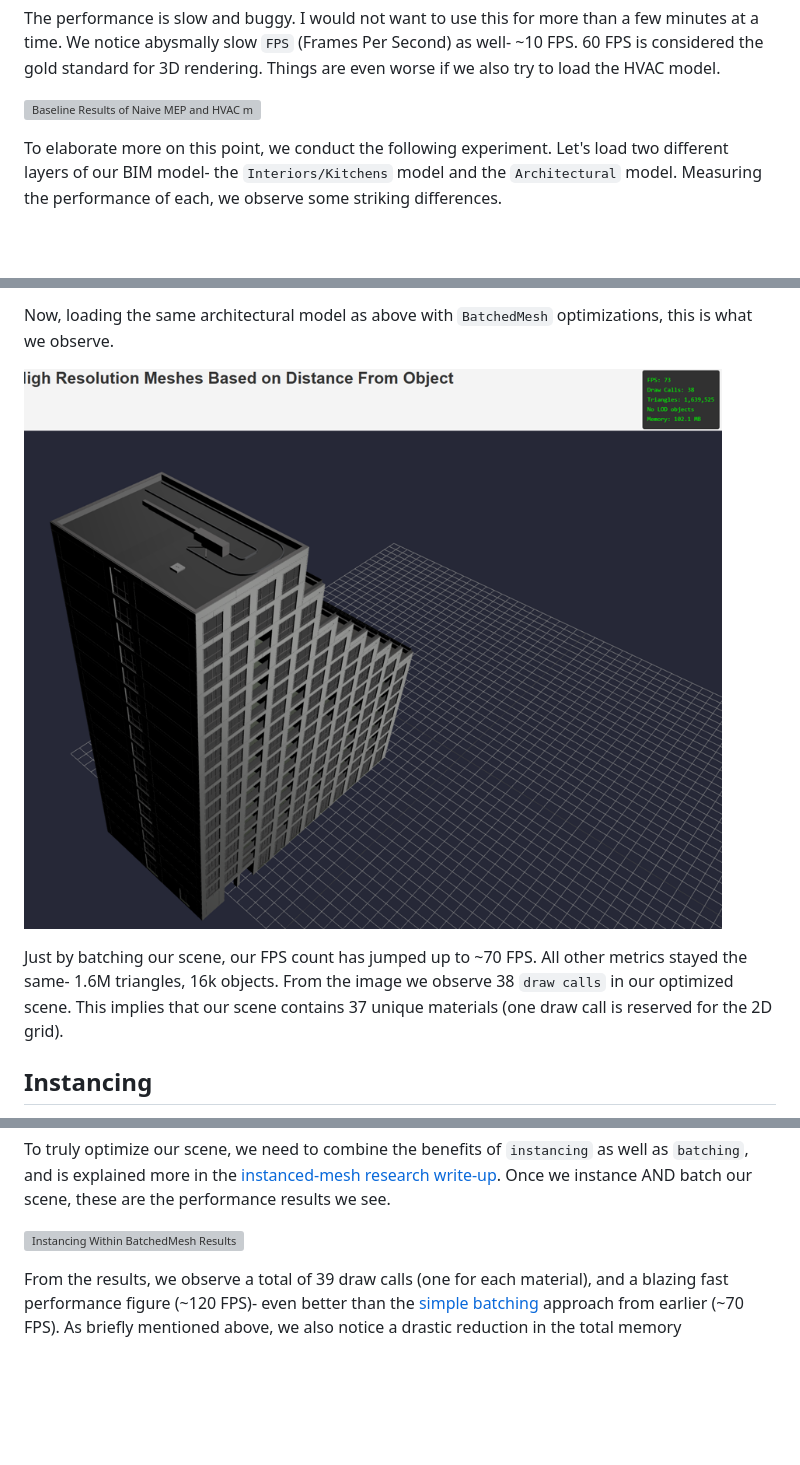
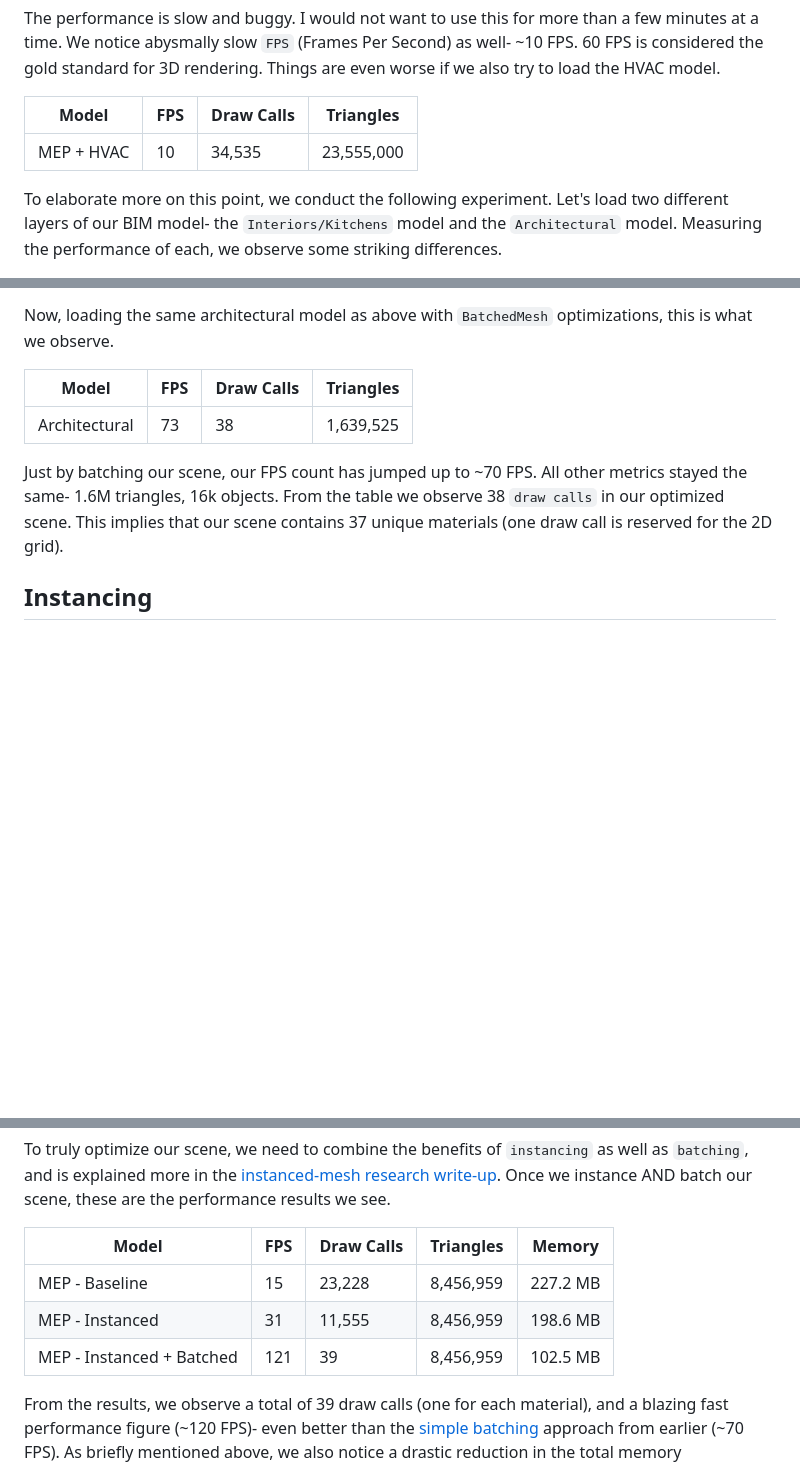
Before and after one commit to suryashch/QSViewer, a Markdown page: reports/a-game-dev-approach-to-bim.md, 3 parts joined by grey strips. GitHub-like rendering; blank space fills up the shorter version; grey boxes are pictures that could not be loaded.

Commit message:
updated images to tables where possible

```diff
--- a/reports/a-game-dev-approach-to-bim.md
+++ b/reports/a-game-dev-approach-to-bim.md
@@ -56,7 +56,9 @@ Take for example, the MEP (Mechanical, Electrical, Plumbing) layer of our BIM mo
 
 The performance is slow and buggy. I would not want to use this for more than a few minutes at a time. We notice abysmally slow `FPS` (Frames Per Second) as well- ~10 FPS. 60 FPS is considered the gold standard for 3D rendering. Things are even worse if we also try to load the HVAC model.
 
-![Baseline Results of Naive MEP and HVAC model loading](img/baseline-results-mep-hvac.png)
+| Model | FPS | Draw Calls | Triangles |
+| ----- | --- | ---------- | --------- |
+| MEP + HVAC | 10 | 34,535 | 23,555,000 |
 
 To elaborate more on this point, we conduct the following experiment. Let's load two different layers of our BIM model- the `Interiors/Kitchens` model and the `Architectural` model. Measuring the performance of each, we observe some striking differences.
 
@@ -147,9 +149,11 @@ You can find more in-depth explanations on the creation of this dictionary and s
 
 Now, loading the same architectural model as above with `BatchedMesh` optimizations, this is what we observe.
 
-![Architectural Model Loaded to the Scene with BatchedMesh](img/performance-results-architectural-optimized-noglass.png)
+| Model | FPS | Draw Calls | Triangles |
+| ----- | --- | ---------- | --------- |
+| Architectural | 73 | 38 | 1,639,525 |
 
-Just by batching our scene, our FPS count has jumped up to ~70 FPS. All other metrics stayed the same- 1.6M triangles, 16k objects. From the image we observe 38 `draw calls` in our optimized scene. This implies that our scene contains 37 unique materials (one draw call is reserved for the 2D grid).
+Just by batching our scene, our FPS count has jumped up to ~70 FPS. All other metrics stayed the same- 1.6M triangles, 16k objects. From the table we observe 38 `draw calls` in our optimized scene. This implies that our scene contains 37 unique materials (one draw call is reserved for the 2D grid).
 
 ## Instancing
 
@@ -219,7 +223,11 @@ We see a definite improvement over the baseline however, we're not out of the wo
 
 To truly optimize our scene, we need to combine the benefits of `instancing` as well as `batching`, and is explained more in the [instanced-mesh research write-up](https://github.com/suryashch/3d_modelling/blob/main/research/optimizing-the-scene/instanced-mesh.md). Once we instance AND batch our scene, these are the performance results we see.
 
-![Instancing Within BatchedMesh Results](img/instancedmesh-versus-batchedmesh-versus-baseline.png)
+| Model | FPS | Draw Calls | Triangles | Memory |
+| ----- | --- | ---------- | --------- | ------ |
+| MEP - Baseline | 15 | 23,228 | 8,456,959 | 227.2 MB |
+| MEP - Instanced | 31 | 11,555 | 8,456,959 | 198.6 MB |
+| MEP - Instanced + Batched | 121 | 39 | 8,456,959 | 102.5 MB |
 
 From the results, we observe a total of 39 draw calls (one for each material), and a blazing fast performance figure (~120 FPS)- even better than the [simple batching](#batching-the-scene) approach from earlier (~70 FPS). As briefly mentioned above, we also notice a drastic reduction in the total memory consumption of the scene.
 
```
Also changed, not shown: other parts of reports/a-game-dev-approach-to-bim.md (+6 -2 lines).
